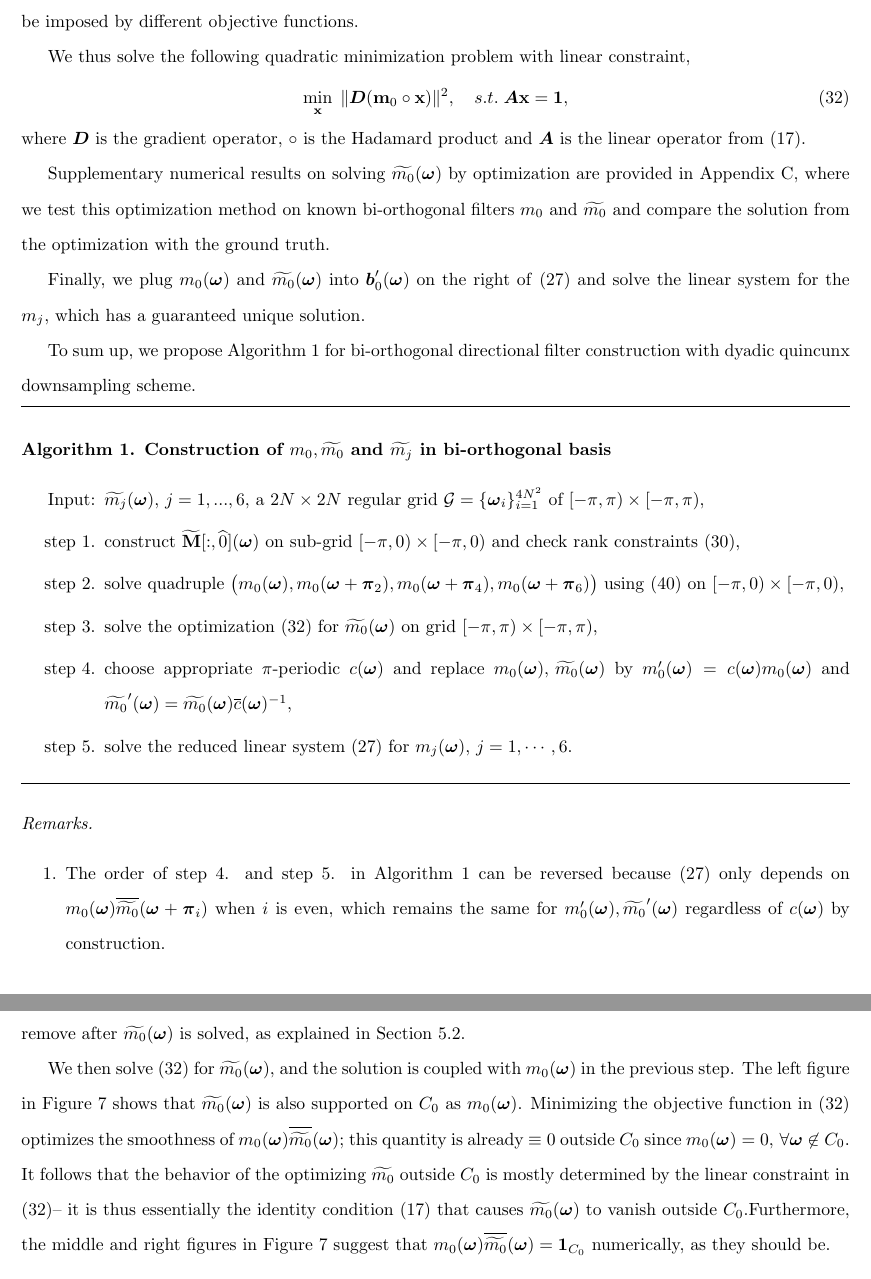
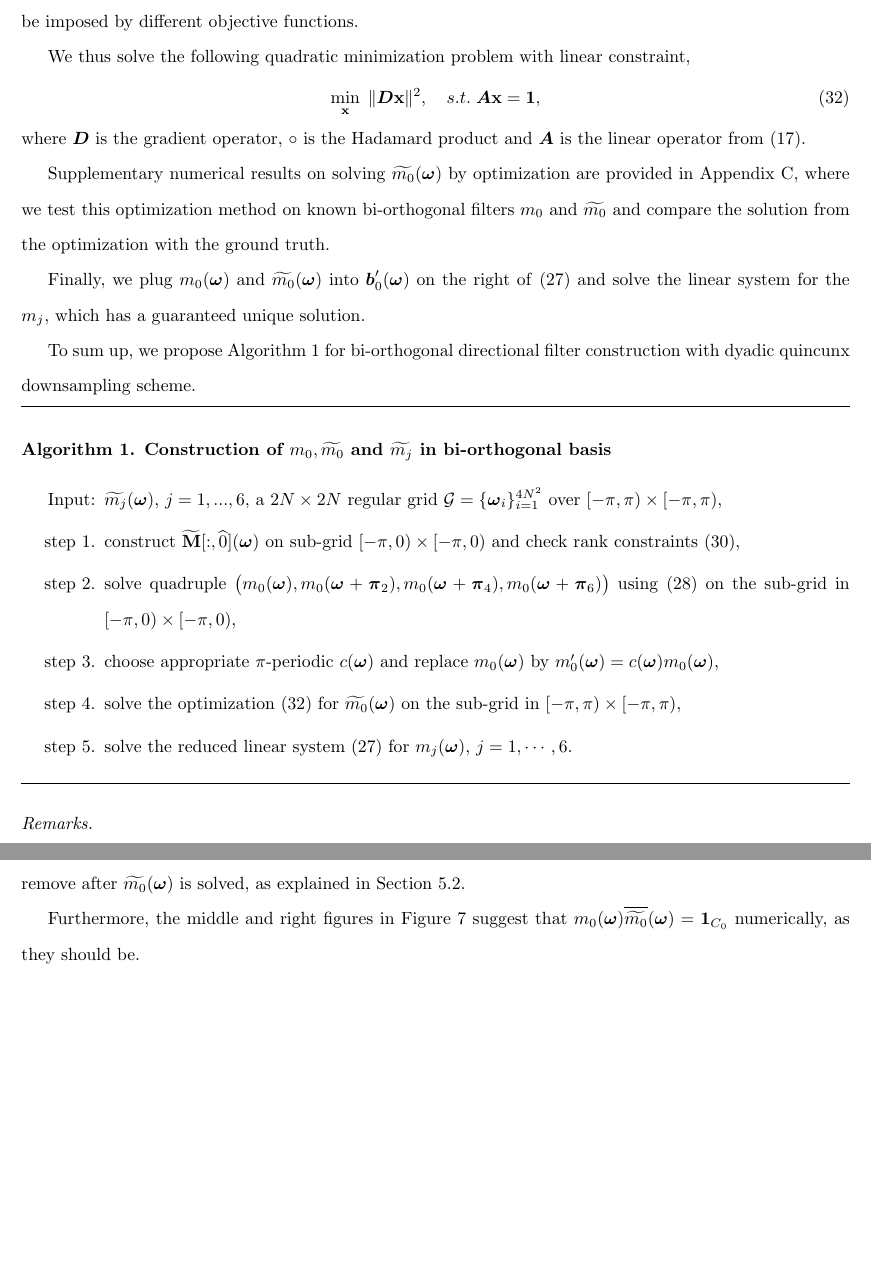
Before and after one commit to rujieyin/directional-wavelet-bases, a LaTeX paper (direct-wavelet.tex, which reads bi-orth.tex): two parts of pages 17 and 18 of 34, joined at a grey line, cut so that both start at the same text, the shorter picture padded with empty space. Compiled offline with pdfLaTeX.

Commit message:
first update on algorithm, edit required from section 5.2

```diff
--- a/bi-orth.tex
+++ b/bi-orth.tex
@@ -456,7 +456,8 @@ We choose the squared $\ell_2$ norm of the gradient of $\sbarm{0}m_0(\V{\omega})
 We thus solve the following quadratic minimization problem with linear constraint,
 %On a $2N\times 2N$ grid $\G$ of $S_0 = [-\pi, \pi)\times[-\pi, \pi)$, s.t. $\forall \V{\omega}_j \in \G, \; \V{\omega}_j+\V{\nu}_1,\,\V{\omega}_j+\V{\nu}_2,\,\V{\omega}_j+\V{\nu}_3 \in \G$, \eqref{eq: m0-sol} is reformulated as
 \begin{align}\label{eq: opt}
-\min_{\xvec}\; \Vert \V{D}(\mathbf{m}_0\circ\xvec)\Vert^2,\quad
+\min_{\xvec}\; \Vert \V{D}\xvec\Vert^2,\quad
+%\min_{\xvec}\; \Vert \V{D}(\mathbf{m}_0\circ\xvec)\Vert^2,\quad
 s.t. \; \V{A}\xvec = \mathbf{1},
 \end{align}
 where $\V{D}$ is the gradient operator, $\circ$ is the Hadamard product and $\V{A}$ is the linear operator from \eqref{eq: identity-cond}.
@@ -494,12 +495,12 @@ To sum up, we propose \ref{alg} for bi-orthogonal directional filter constructio
 \begin{description}% prevent items from splitting
 \item[\mylabel{alg}{Algorithm 1}. Construction of $m_0,\widetilde{m_0}$ and $\widetilde{m_j}$ in bi-orthogonal basis]\
 \begin{itemize}
-\item[Input:] $\m{j},\,j=1,...,6$, a $2N\times 2N$ regular grid $\G=\{\V{\omega}_i\}_{i=1}^{4N^2}$ of $[-\pi, \pi)\times[-\pi, \pi), $
+\item[Input:] $\m{j},\,j=1,...,6$, a $2N\times 2N$ regular grid $\G=\{\V{\omega}_i\}_{i=1}^{4N^2}$ over $[-\pi, \pi)\times[-\pi, \pi), $
 \item[step 1.] construct $\M[:,\widehat{0}](\V{\omega})$ on sub-grid $[-\pi,0)\times[-\pi,0)$ and check rank constraints \eqref{eq: Mranks},%compute $m_0^C(\V{\omega}) = \left|det(\M_{1,1}[\widehat{k_{\V{\omega}}},:])\right|$
-\item[step 2.] solve quadruple $\big( m_0(\V{\omega}),m_0(\V{\omega}+\V{\pi}_2), m_0(\V{\omega} +\V{\pi}_4), m_0(\V{\omega}+\V{\pi}_6) \big)$ using \eqref{eq: m0-even-null} on $[-\pi,0)\times[-\pi,0)$,%compute $\mc{0}$, such that \eqref{eq: LS-new} is solvable and \eqref{eq: identity-cond} holds
-\item[step 3.] solve the optimization \eqref{eq: opt} for $\m{0}$ on grid $[-\pi,\pi)\times[-\pi,\pi)$,
-\item[step 4.] choose appropriate $\pi$-periodic $c(\V{\omega})$ and replace $m_0(\V{\omega}),\, \m{0}$ by $m_0'(\V{\omega}) = c(\V{\omega})m_0(\V{\omega})$ and $\widetilde{m_0}'(\V{\omega})=\m{0}\overline{c}(\V{\omega})^{-1}$,
+\item[step 2.] solve quadruple $\big( m_0(\V{\omega}),m_0(\V{\omega}+\V{\pi}_2), m_0(\V{\omega} +\V{\pi}_4), m_0(\V{\omega}+\V{\pi}_6) \big)$ using \eqref{eq: m0-even-null} on the sub-grid in $[-\pi,0)\times[-\pi,0)$,%compute $\mc{0}$, such that \eqref{eq: LS-new} is solvable and \eqref{eq: identity-cond} holds
+\item[step 3.] choose appropriate $\pi$-periodic $c(\V{\omega})$ and replace $m_0(\V{\omega})$ by $m_0'(\V{\omega}) = c(\V{\omega})m_0(\V{\omega})$,% and $\widetilde{m_0}'(\V{\omega})=\m{0}\overline{c}(\V{\omega})^{-1}$,
 %solve $m_i(\V{\omega}),\, i=1,...,6$ according to \eqref{eq: LS-new}
+\item[step 4.] solve the optimization \eqref{eq: opt} for $\m{0}$ on the sub-grid in $[-\pi,\pi)\times[-\pi,\pi)$,
 \item[step 5.] solve the reduced linear system \eqref{eq: mj-eq} for $m_j(\V{\omega}),\, j = 1,\cdots,6$.%design $c(\V{\omega})$ and let $m_0(\V{\omega}) = m_0^C(\V{\omega})c(\V{\omega}),\,\m{0} = \mc{0}\overline{c}(\V{\omega})^{-1}$
 \end{itemize}
 \end{description}
@@ -509,9 +510,9 @@ To sum up, we propose \ref{alg} for bi-orthogonal directional filter constructio
 
 \noindent{\it Remarks.}
 \begin{itemize}
-\item[1.] The order of step 4. and step 5. in \ref{alg} can be reversed because \eqref{eq: mj-eq} only depends on $m_0(\V{\omega})\overline{\widetilde{m_0}}(\V{\omega} + \V{\pi}_i)$ when $i$ is even, which remains the same for $m_0'(\V{\omega}),\widetilde{m_0}'(\V{\omega})$ regardless of $c(\V{\omega})$ by construction.
-\item[2.] In principle, one could formulate an optimization for the choice of $c(\V{\omega})$ in order to obtain good smoothness for $m_0',\,\widetilde{m_0}'$.
-\item[3.] Once can also manipulate pairs of $(m_j,\widetilde{m_j})$ according to the following generalization of Proposition \ref{prop: mc}.
+%\item[1.] The order of step 4. and step 5. in \ref{alg} can be reversed because \eqref{eq: mj-eq} only depends on $m_0(\V{\omega})\overline{\widetilde{m_0}}(\V{\omega} + \V{\pi}_i)$ when $i$ is even, which remains the same for $m_0'(\V{\omega}),\widetilde{m_0}'(\V{\omega})$ regardless of $c(\V{\omega})$ by construction.
+\item[1.] In principle, one could formulate an optimization for the choice of $c(\V{\omega})$ in order to obtain good smoothness for $m_0',\,\widetilde{m_0}'$.
+\item[2.] Once can also manipulate pairs of $(m_j,\widetilde{m_j})$ according to the following generalization of Proposition \ref{prop: mc}.
 \end{itemize}
 \begin{proposition}\label{prop: mjc}
 If $\m{j}, m_j(\V{\omega}),\,  j = 0,1,...,6$ satisfy \eqref{eq: LS-new} and \eqref{eq: identity-cond},
@@ -545,7 +546,7 @@ For the input of \ref{alg}, we use $\widetilde{m_j}$ in the form of \eqref{eq: m
 
 We proceed to solve $m_0(\V{\omega})$ separately for each $\V{\omega}$. As pointed out earlier, these solutions still have an unconstrained degree of freedom in the form of a constant $a_{\V{\omega}}$; the result is shown in Figure \ref{fig: m_0} for one implementation using Matlab solvers. This solution $m_0(\V{\omega})$ has both inherent irregularity of the bi-orthogonal construction from the input and artificial irregularity from the algorithm: the amplitude $|m_0(\V{\omega})|$ is supported on $C_0$, where $|m_0(\V{\omega})| = 1$ and its discontinuity at $\partial C_0$ corresponds to that of the input $\m{j}$; however, the phase of $m_0(\V{\omega})$ is discontinuous even on the interior of $C_0$ due to $a_{\V{\omega}}$, an artificial irregularity we can remove after $\m{0}$ is solved, as explained in Section \ref{subsec: compute-m0}.
 
-We then solve \eqref{eq: opt} for $\m{0}$, and the solution is coupled with $m_0(\V{\omega})$ in the previous step. The left figure in Figure \ref{fig: m_0_m0dual} shows that $\m{0}$ is also supported on $C_0$ as $m_0(\V{\omega})$. Minimizing the objective function in \eqref{eq: opt} optimizes the smoothness of $m_0(\V{\omega})\sbarm{0}$; this quantity is already $\equiv 0$ outside $C_0$ since $m_0(\V{\omega})=0,\,\forall\V{\omega}\not\in C_0$. It follows that the behavior of the optimizing $\widetilde{m_0}$ outside $C_0$ is mostly determined by the linear constraint in \eqref{eq: opt}-- it is thus essentially the identity condition \eqref{eq: identity-cond} that causes $\m{0}$ to vanish outside $C_0$.%This is a result of the linear constraint in \eqref{eq: opt} from the identity condition \eqref{eq: identity-cond}, not because of the regularization by the objective function where $m_0(\V{\omega})\sbarm{0}\equiv 0,\, \forall\V{\omega}\not\in C_0$.
+%We then solve \eqref{eq: opt} for $\m{0}$, and the solution is coupled with $m_0(\V{\omega})$ in the previous step. The left figure in Figure \ref{fig: m_0_m0dual} shows that $\m{0}$ is also supported on $C_0$ as $m_0(\V{\omega})$. Minimizing the objective function in \eqref{eq: opt} optimizes the smoothness of $m_0(\V{\omega})\sbarm{0}$; this quantity is already $\equiv 0$ outside $C_0$ since $m_0(\V{\omega})=0,\,\forall\V{\omega}\not\in C_0$. It follows that the behavior of the optimizing $\widetilde{m_0}$ outside $C_0$ is mostly determined by the linear constraint in \eqref{eq: opt}-- it is thus essentially the identity condition \eqref{eq: identity-cond} that causes $\m{0}$ to vanish outside $C_0$.%This is a result of the linear constraint in \eqref{eq: opt} from the identity condition \eqref{eq: identity-cond}, not because of the regularization by the objective function where $m_0(\V{\omega})\sbarm{0}\equiv 0,\, \forall\V{\omega}\not\in C_0$.
 Furthermore, the middle and right figures in Figure \ref{fig: m_0_m0dual} suggest that $m_0(\V{\omega})\sbarm{0}=\V{1}_{C_0}$ numerically, as they should be.
 
 Next, we find $c(\V{\omega})$ to obtain $m_0'(\V{\omega})$ and $\widetilde{m_0}'(\V{\omega})$ with better regularity. We can construct $c(\V{\omega})$ freely on $C_0$ and then extend it to $S_0$ by its $\pi$-periodicity. Since both $m_0(\V{\omega})$ and $\m{0}$ are supported on $C_0$, $m_0'(\V{\omega})$ and $\widetilde{m_0}'(\V{\omega})$ have the same support as well, thus they are determined by $c(\omega)$ on $C_0$. Therefore, $m_0'(\V{\omega})$ and $\widetilde{m_0}'(\V{\omega})$ can be directly obtained by re-decomposition of $m_0(\V{\omega})\sbarm{0}=1$ on $C_0$. In particular, we let $\widetilde{m_0}'$ be a smooth real function and $m_0'(\V{\omega}) = \widetilde{m_0}'(\V{\omega})^{-1}$ on $C_0$, see Figure \ref{fig: smooth_m0dual}.
```
Also changed, not shown: conclusion.tex (+2 -2 lines), lemmas.tex (+4 -4 lines), m0-opt.tex (+1 -1 lines), direct-wavelet.pdf, 3 other files.
